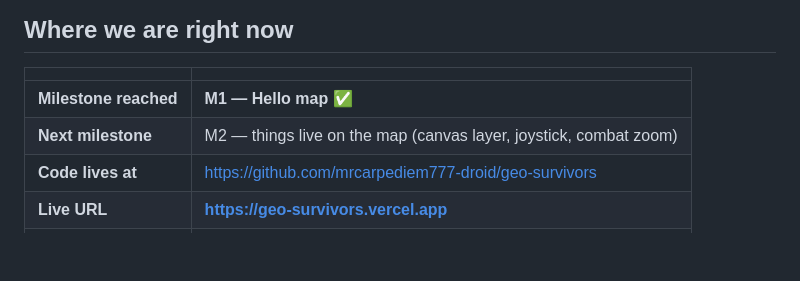
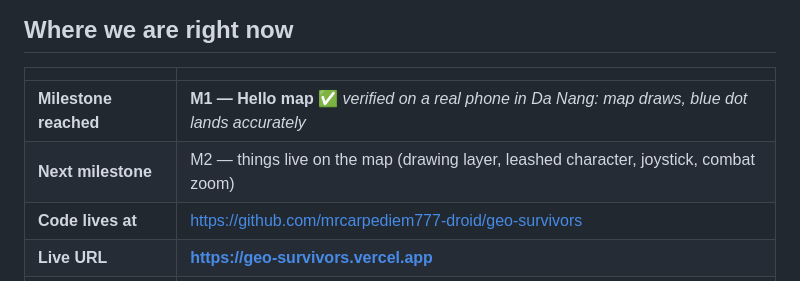
Before and after one commit to mrcarpediem777-droid/geo-survivors, a Markdown page: PLAYBOOK.md, the part around the change. GitHub-like rendering; blank space fills up the shorter version.

Commit message:
docs: M1 verified on a real phone
Map draws, and the smoothed anchor lands accurately on the tester's real
position -- so the GPS smoothing needs no retuning before M2.

Co-Authored-By: Claude Opus 5 <noreply@anthropic.com>

```diff
--- a/PLAYBOOK.md
+++ b/PLAYBOOK.md
@@ -9,8 +9,8 @@ Claude: *"Read PLAYBOOK.md and tell me where we left off."*
 
 | | |
 |---|---|
-| **Milestone reached** | **M1 — Hello map** ✅ |
-| **Next milestone** | M2 — things live on the map (canvas layer, joystick, combat zoom) |
+| **Milestone reached** | **M1 — Hello map** ✅ *verified on a real phone in Da Nang: map draws, blue dot lands accurately* |
+| **Next milestone** | M2 — things live on the map (drawing layer, leashed character, joystick, combat zoom) |
 | **Code lives at** | https://github.com/mrcarpediem777-droid/geo-survivors |
 | **Live URL** | **https://geo-survivors.vercel.app** |
 | **Vercel dashboard** | https://vercel.com/abc-70f4/geo-survivors |
```
